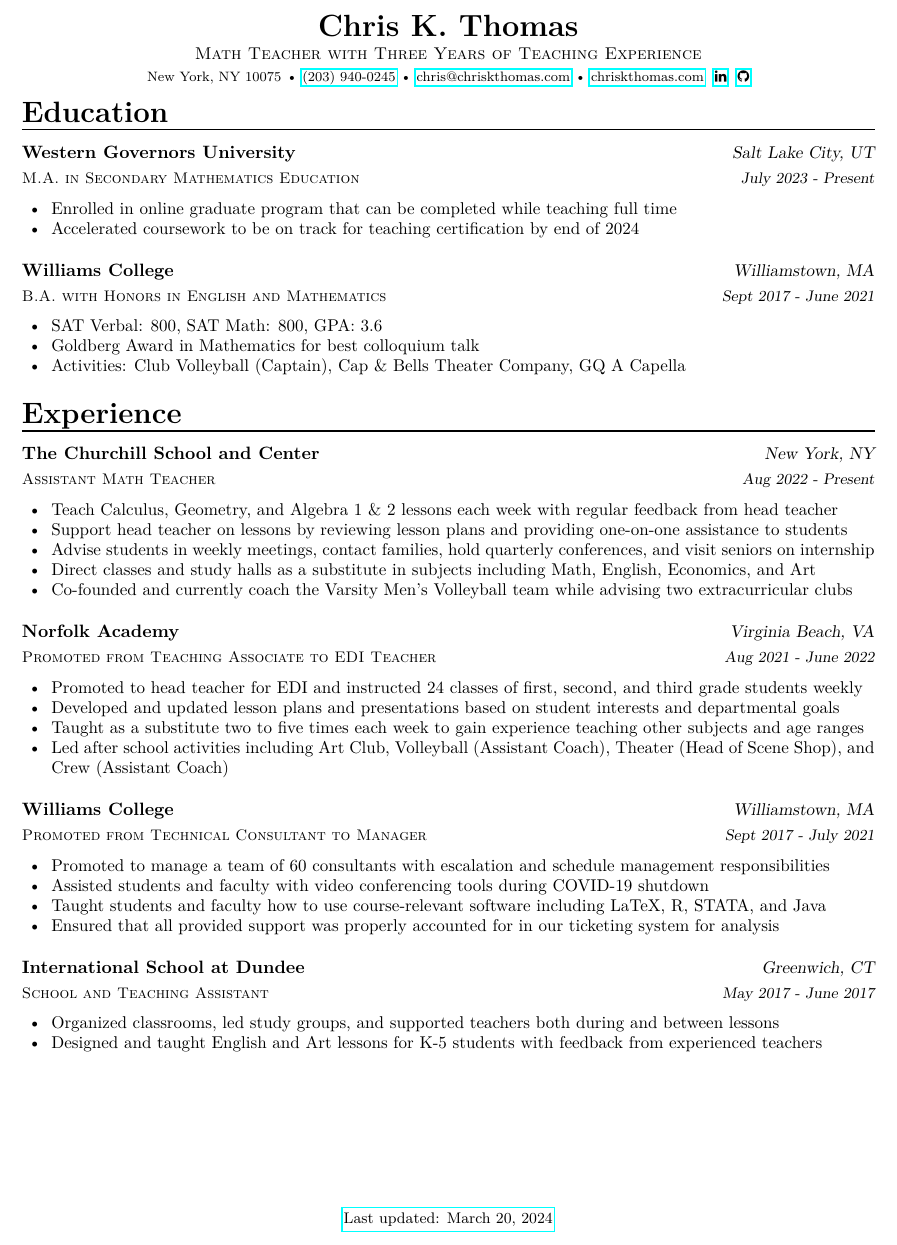
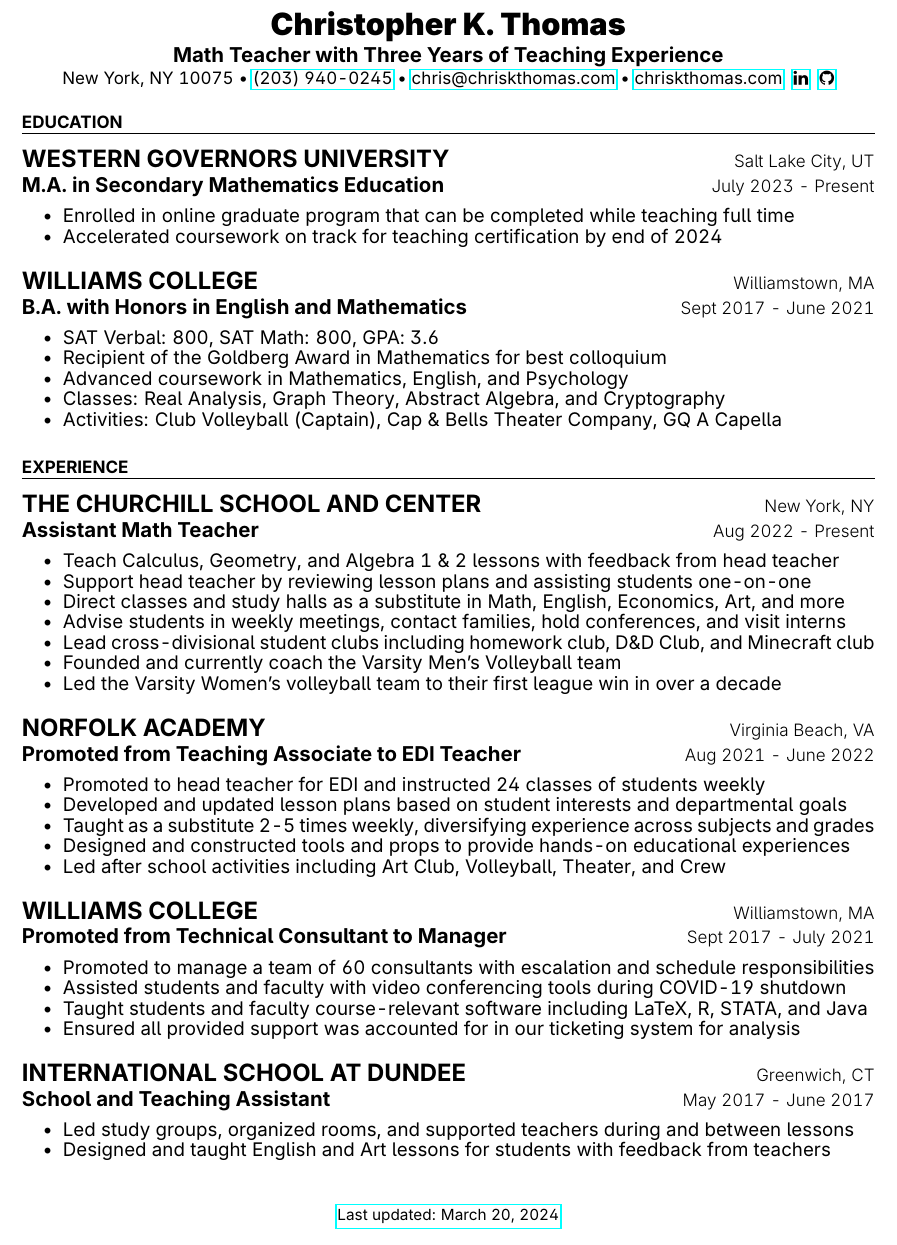
Before and after one commit to chriskthomas/resume, a LaTeX CV (resume.tex, which reads resume.cls, resume/education.tex, resume/experience.tex): part of the page, cut so that both start at the same text. Compiled offline with pdfLaTeX.

Commit message:
major overhaul

```diff
--- a/resume.cls
+++ b/resume.cls
@@ -135,7 +137,7 @@
 \RequirePackage{ragged2e}
 % ### List Environment
 \newenvironment{cvitems}{
-  \vspace{1ex}
+  \vspace{0.618ex}
   \begin{justify}
     \begin{itemize}[leftmargin=4ex, nosep, noitemsep]
       }{
--- a/resume.tex
+++ b/resume.tex
@@ -8,19 +8,15 @@
 %     3rd party packages
 %%%%%%%%%%%%%%%%%%%%%%%%%%%%%%%%%%%%%%
 
-%%% font
-\usepackage{lmodern}
-
 %%% icons
 \usepackage{fontawesome}
-
 
 %%%%%%%%%%%%%%%%%%%%%%%%%%%%%%%%%%%%%%
 %     Personal Data
 %%%%%%%%%%%%%%%%%%%%%%%%%%%%%%%%%%%%%%
 %%% Essentials
-\author{Chris K. Thomas}
-\address{
+\author{Christopher K. Thomas}
+\address{%
     New York, NY 10075
     {\textbullet}
     \href{tel:+12039400245}{(203) 940-0245}
--- a/resume/education.tex
+++ b/resume/education.tex
@@ -8,7 +8,7 @@
   {
     \begin{cvitems}
       \item {Enrolled in online graduate program that can be completed while teaching full time}
-      \item {Accelerated coursework to be on track for teaching certification by end of 2024}
+      \item {Accelerated coursework on track for teaching certification by end of 2024}
     \end{cvitems}
   }
   \cventry
@@ -19,7 +19,9 @@
   {
     \begin{cvitems}
       \item {SAT Verbal: 800, SAT Math: 800, GPA: 3.6}
-      \item {Goldberg Award in Mathematics for best colloquium talk}
+      \item {Recipient of the Goldberg Award in Mathematics for best colloquium}
+      \item {Advanced coursework in Mathematics, English, and Psychology}
+      \item {Classes: Real Analysis, Graph Theory, Abstract Algebra, and Cryptography}
       \item {Activities: Club Volleyball (Captain), Cap \& Bells Theater Company, GQ A Capella}
     \end{cvitems}
   }
--- a/resume/experience.tex
+++ b/resume/experience.tex
@@ -7,11 +7,13 @@
   {Aug 2022 - Present}
   {
     \begin{cvitems}
-      \item {Teach Calculus, Geometry, and Algebra 1 \& 2 lessons each week with regular feedback from head teacher}
-      \item {Support head teacher on lessons by reviewing lesson plans and providing one-on-one assistance to students}
-      \item {Advise students in weekly meetings, contact families, hold quarterly conferences, and visit seniors on internship}
-      \item {Direct classes and study halls as a substitute in subjects including Math, English, Economics, and Art}
-      \item {Co-founded and currently coach the Varsity Men's Volleyball team while advising two extracurricular clubs}
+      \item {Teach Calculus, Geometry, and Algebra 1 \& 2 lessons with feedback from head teacher}
+      \item {Support head teacher by reviewing lesson plans and assisting students one-on-one}
+      \item {Direct classes and study halls as a substitute in Math, English, Economics, Art, and more}
+      \item {Advise students in weekly meetings, contact families, hold conferences, and visit interns}
+      \item {Lead cross-divisional student clubs including homework club, D\&D Club, and Minecraft club}
+      \item {Founded and currently coach the Varsity Men's Volleyball team}
+      \item {Led the Varsity Women's volleyball team to their first league win in over a decade}
     \end{cvitems}
   }
 
@@ -22,10 +24,11 @@
   {Aug 2021 - June 2022}
   {
     \begin{cvitems}
-      \item {Promoted to head teacher for EDI and instructed 24 classes of first, second, and third grade students weekly}
-      \item {Developed and updated lesson plans and presentations based on student interests and departmental goals}
-      \item {Taught as a substitute two to five times each week to gain experience teaching other subjects and age ranges}
-      \item {Led after school activities including Art Club, Volleyball (Assistant Coach), Theater (Head of Scene Shop), and Crew (Assistant Coach)}
+      \item {Promoted to head teacher for EDI and instructed 24 classes of students weekly}
+      \item {Developed and updated lesson plans based on student interests and departmental goals}
+      \item {Taught as a substitute 2-5 times weekly, diversifying experience across subjects and grades}
+      \item {Designed and constructed tools and props to provide hands-on educational experiences}
+      \item {Led after school activities including Art Club, Volleyball, Theater, and Crew}
     \end{cvitems}
   }
 
@@ -36,10 +39,10 @@
   {Sept 2017 - July 2021}
   {
     \begin{cvitems}
-      \item {Promoted to manage a team of 60 consultants with escalation and schedule management responsibilities}
+      \item {Promoted to manage a team of 60 consultants with escalation and schedule responsibilities}
       \item {Assisted students and faculty with video conferencing tools during COVID-19 shutdown}
-      \item {Taught students and faculty how to use course-relevant software including LaTeX, R, STATA, and Java}
-      \item {Ensured that all provided support was properly accounted for in our ticketing system for analysis}
+      \item {Taught students and faculty course-relevant software including LaTeX, R, STATA, and Java}
+      \item {Ensured all provided support was accounted for in our ticketing system for analysis}
     \end{cvitems}
   }
 
@@ -50,8 +53,8 @@
   {May 2017 - June 2017}
   {
     \begin{cvitems}
-      \item{Organized classrooms, led study groups, and supported teachers both during and between lessons}
-      \item{Designed and taught English and Art lessons for K-5 students with feedback from experienced teachers}
+      \item{Led study groups, organized rooms, and supported teachers during and between lessons}
+      \item{Designed and taught English and Art lessons for students with feedback from teachers}
     \end{cvitems}
   }
 \end{cventries}
```
Also changed, not shown: .github/workflows/pages.yml (+1 -1 lines), resume.cls (52 more changed lines), 1 other file.
